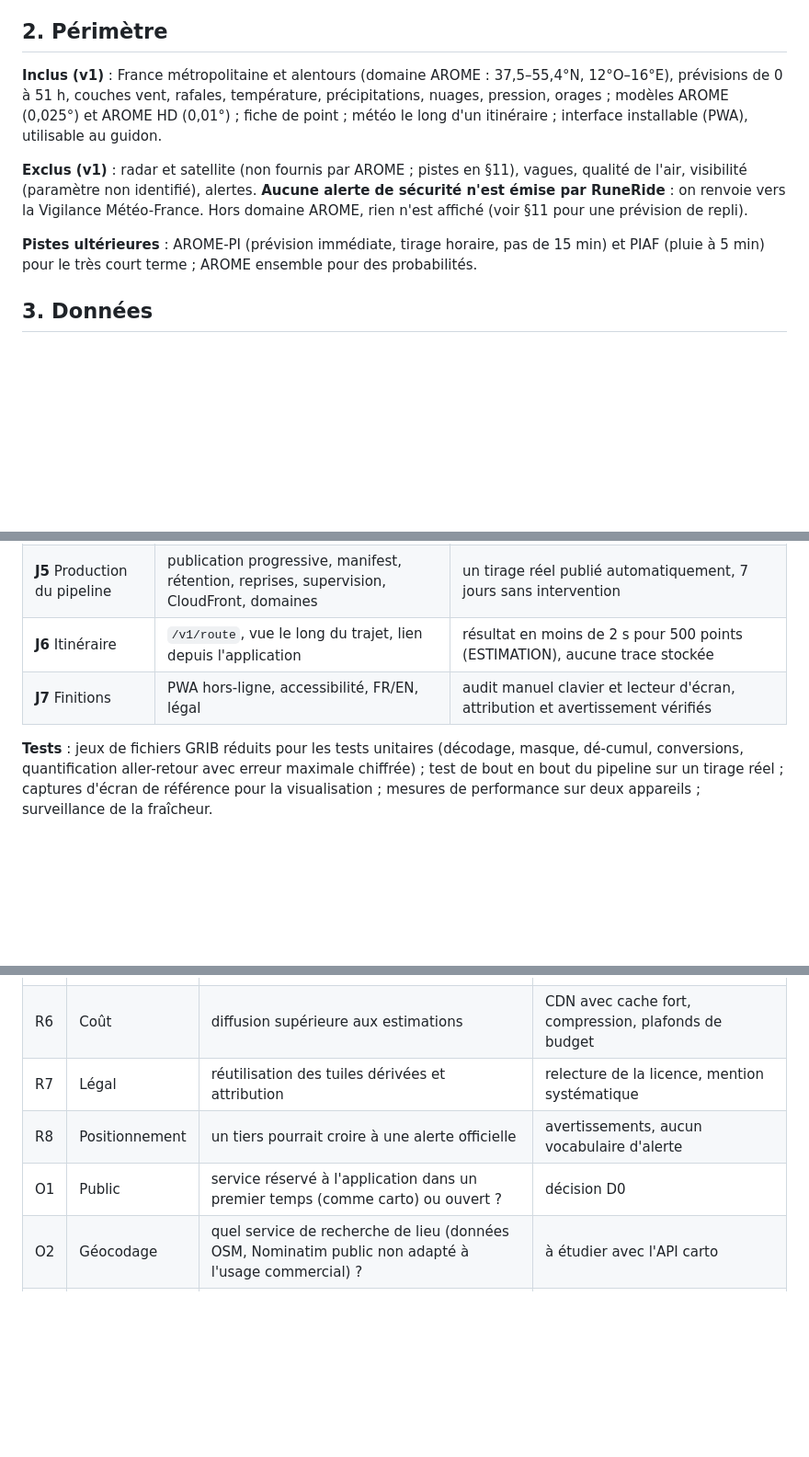
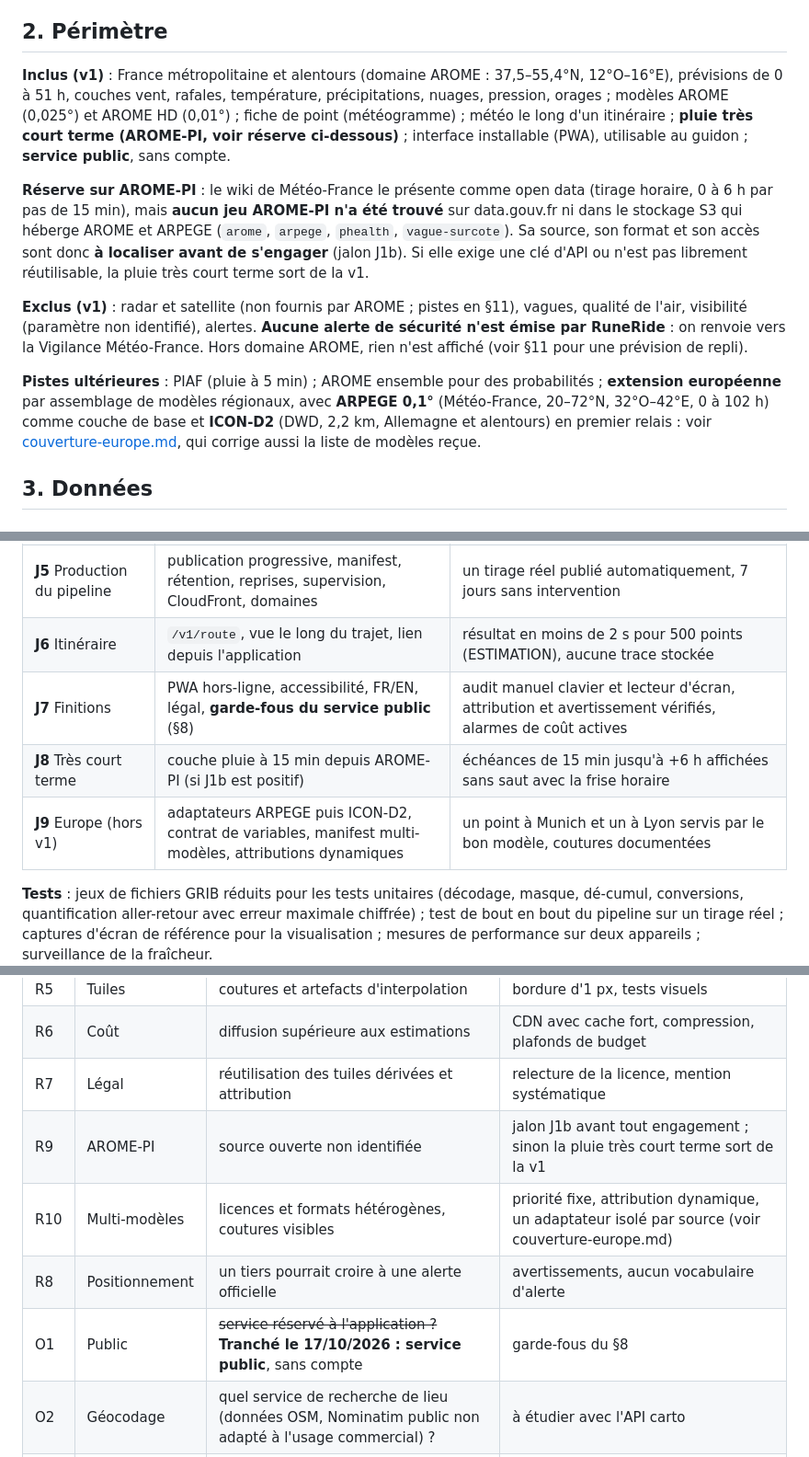
Before and after one commit to RuneRide/runeride-weather, a Markdown page: docs/specifications.md, 3 parts joined by grey strips. Shown at 92% size. GitHub-like rendering; blank space fills up the shorter version.

```diff
--- a/docs/specifications.md
+++ b/docs/specifications.md
@@ -12,11 +12,13 @@ Référence d'ergonomie : windy.com (carte plein écran, particules de vent anim
 
 ## 2. Périmètre
 
-**Inclus (v1)** : France métropolitaine et alentours (domaine AROME : 37,5–55,4°N, 12°O–16°E), prévisions de 0 à 51 h, couches vent, rafales, température, précipitations, nuages, pression, orages ; modèles AROME (0,025°) et AROME HD (0,01°) ; fiche de point ; météo le long d'un itinéraire ; interface installable (PWA), utilisable au guidon.
+**Inclus (v1)** : France métropolitaine et alentours (domaine AROME : 37,5–55,4°N, 12°O–16°E), prévisions de 0 à 51 h, couches vent, rafales, température, précipitations, nuages, pression, orages ; modèles AROME (0,025°) et AROME HD (0,01°) ; fiche de point (météogramme) ; météo le long d'un itinéraire ; **pluie très court terme (AROME-PI, voir réserve ci-dessous)** ; interface installable (PWA), utilisable au guidon ; **service public**, sans compte.
+
+**Réserve sur AROME-PI** : le wiki de Météo-France le présente comme open data (tirage horaire, 0 à 6 h par pas de 15 min), mais **aucun jeu AROME-PI n'a été trouvé** sur data.gouv.fr ni dans le stockage S3 qui héberge AROME et ARPEGE (`arome`, `arpege`, `phealth`, `vague-surcote`). Sa source, son format et son accès sont donc **à localiser avant de s'engager** (jalon J1b). Si elle exige une clé d'API ou n'est pas librement réutilisable, la pluie très court terme sort de la v1.
 
 **Exclus (v1)** : radar et satellite (non fournis par AROME ; pistes en §11), vagues, qualité de l'air, visibilité (paramètre non identifié), alertes. **Aucune alerte de sécurité n'est émise par RuneRide** : on renvoie vers la Vigilance Météo-France. Hors domaine AROME, rien n'est affiché (voir §11 pour une prévision de repli).
 
-**Pistes ultérieures** : AROME-PI (prévision immédiate, tirage horaire, pas de 15 min) et PIAF (pluie à 5 min) pour le très court terme ; AROME ensemble pour des probabilités.
+**Pistes ultérieures** : PIAF (pluie à 5 min) ; AROME ensemble pour des probabilités ; **extension européenne** par assemblage de modèles régionaux, avec **ARPEGE 0,1°** (Météo-France, 20–72°N, 32°O–42°E, 0 à 102 h) comme couche de base et **ICON-D2** (DWD, 2,2 km, Allemagne et alentours) en premier relais : voir [couverture-europe.md](couverture-europe.md), qui corrige aussi la liste de modèles reçue.
 
 ## 3. Données
 
@@ -263,7 +269,9 @@ Unités SI en sortie (K, m/s, mm/h, hPa) avec l'unité dans la réponse ; le cli
 | **J4** Point | météogramme, séries, API `/v1/point` | réponse en moins de 500 ms (ESTIMATION), valeurs égales à celles de la carte |
 | **J5** Production du pipeline | publication progressive, manifest, rétention, reprises, supervision, CloudFront, domaines | un tirage réel publié automatiquement, 7 jours sans intervention |
 | **J6** Itinéraire | `/v1/route`, vue le long du trajet, lien depuis l'application | résultat en moins de 2 s pour 500 points (ESTIMATION), aucune trace stockée |
-| **J7** Finitions | PWA hors-ligne, accessibilité, FR/EN, légal | audit manuel clavier et lecteur d'écran, attribution et avertissement vérifiés |
+| **J7** Finitions | PWA hors-ligne, accessibilité, FR/EN, légal, **garde-fous du service public** (§8) | audit manuel clavier et lecteur d'écran, attribution et avertissement vérifiés, alarmes de coût actives |
+| **J8** Très court terme | couche pluie à 15 min depuis AROME-PI (si J1b est positif) | échéances de 15 min jusqu'à +6 h affichées sans saut avec la frise horaire |
+| **J9** Europe (hors v1) | adaptateurs ARPEGE puis ICON-D2, contrat de variables, manifest multi-modèles, attributions dynamiques | un point à Munich et un à Lyon servis par le bon modèle, coutures documentées |
 
 **Tests** : jeux de fichiers GRIB réduits pour les tests unitaires (décodage, masque, dé-cumul, conversions, quantification aller-retour avec erreur maximale chiffrée) ; test de bout en bout du pipeline sur un tirage réel ; captures d'écran de référence pour la visualisation ; mesures de performance sur deux appareils ; surveillance de la fraîcheur.
 
@@ -278,8 +286,10 @@ Unités SI en sortie (K, m/s, mm/h, hPa) avec l'unité dans la réponse ; le cli
 | R5 | Tuiles | coutures et artefacts d'interpolation | bordure d'1 px, tests visuels |
 | R6 | Coût | diffusion supérieure aux estimations | CDN avec cache fort, compression, plafonds de budget |
 | R7 | Légal | réutilisation des tuiles dérivées et attribution | relecture de la licence, mention systématique |
+| R9 | AROME-PI | source ouverte non identifiée | jalon J1b avant tout engagement ; sinon la pluie très court terme sort de la v1 |
+| R10 | Multi-modèles | licences et formats hétérogènes, coutures visibles | priorité fixe, attribution dynamique, un adaptateur isolé par source (voir couverture-europe.md) |
 | R8 | Positionnement | un tiers pourrait croire à une alerte officielle | avertissements, aucun vocabulaire d'alerte |
-| O1 | Public | service réservé à l'application dans un premier temps (comme carto) ou ouvert ? | décision D0 |
+| O1 | Public | ~~service réservé à l'application ?~~ **Tranché le 17/10/2026 : service public**, sans compte | garde-fous du §8 |
 | O2 | Géocodage | quel service de recherche de lieu (données OSM, Nominatim public non adapté à l'usage commercial) ? | à étudier avec l'API carto |
 | O3 | Radar | quelle source pour la pluie observée (PIAF, autres jeux Météo-France) ? | étude après J3 |
 | O4 | Hors domaine | prévision de repli hors de la France (autre modèle) ? | hors v1 |
```
Also changed, not shown: other parts of docs/specifications.md (+8 -2 lines), docs/couverture-europe.md (added, +116 -0 lines).
